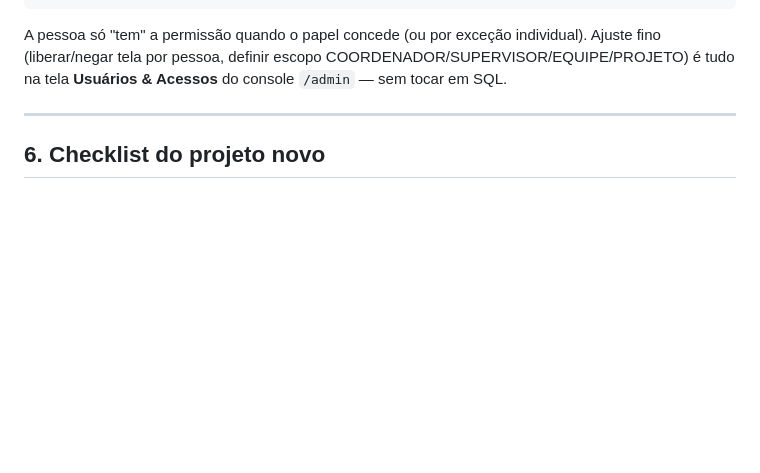
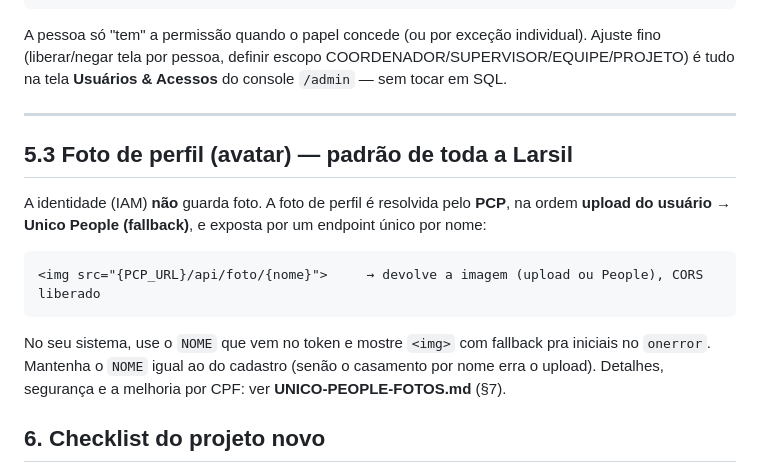
Before and after one commit to EEdu13/iam_larsil, a Markdown page: INTEGRACAO.md, the part around the change. Rendered like a GitHub page; folded sections open; blank space fills up the shorter version.

````diff
--- a/INTEGRACAO.md
+++ b/INTEGRACAO.md
@@ -206,6 +206,19 @@ A pessoa só "tem" a permissão quando o papel concede (ou por exceção individ
 
 ---
 
+## 5.3 Foto de perfil (avatar) — padrão de toda a Larsil
+
+A identidade (IAM) **não** guarda foto. A foto de perfil é resolvida pelo **PCP**, na ordem
+**upload do usuário → Unico People (fallback)**, e exposta por um endpoint único por nome:
+
+```
+<img src="{PCP_URL}/api/foto/{nome}">     → devolve a imagem (upload ou People), CORS liberado
+```
+
+No seu sistema, use o `NOME` que vem no token e mostre `<img>` com fallback pra iniciais no `onerror`.
+Mantenha o `NOME` igual ao do cadastro (senão o casamento por nome erra o upload). Detalhes,
+segurança e a melhoria por CPF: ver **UNICO-PEOPLE-FOTOS.md** (§7).
+
 ## 6. Checklist do projeto novo
 - [ ] Não criar tabela de login/usuário própria
 - [ ] Login chama `POST /api/auth/login` (nunca compara senha na mão)
````
Also changed, not shown: UNICO-PEOPLE-FOTOS.md (+26 -0 lines).
